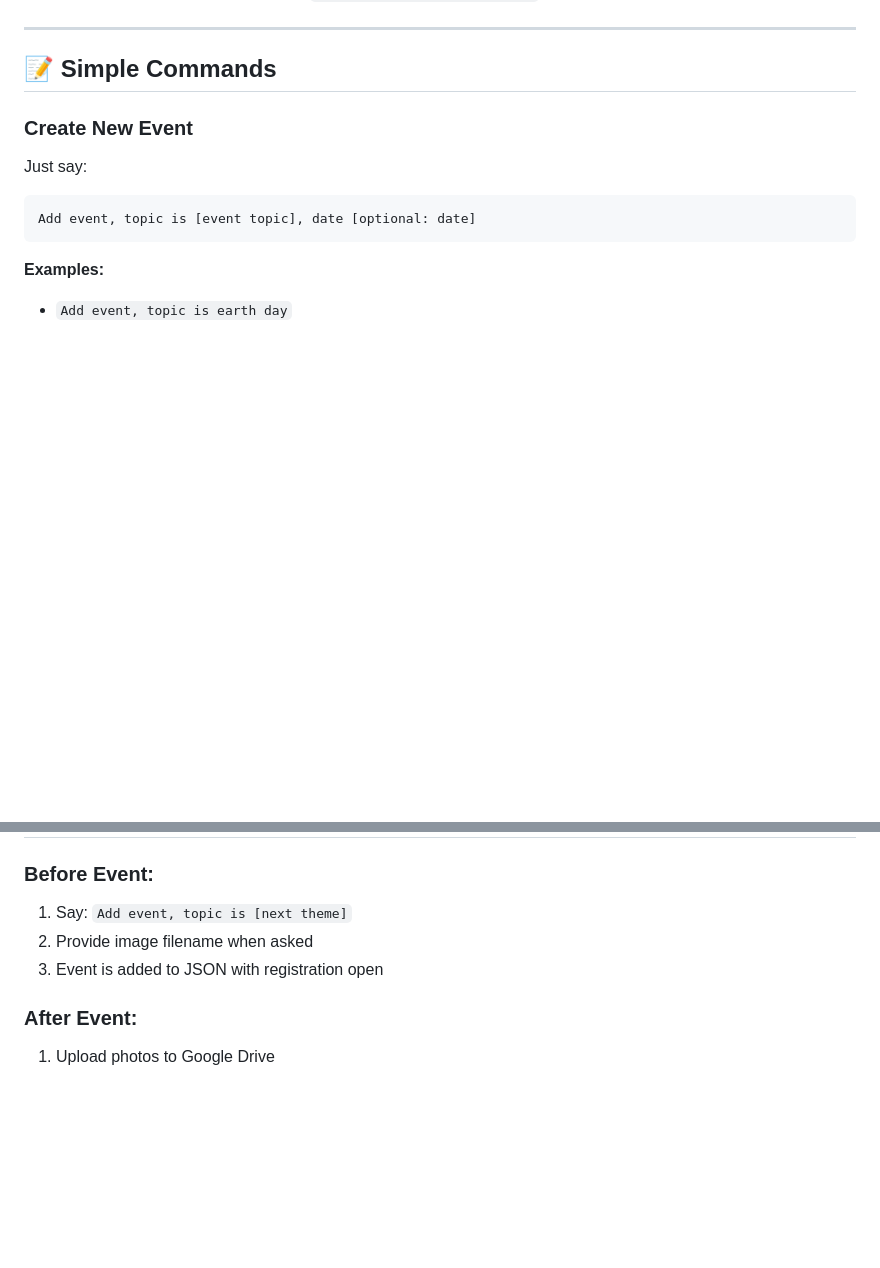
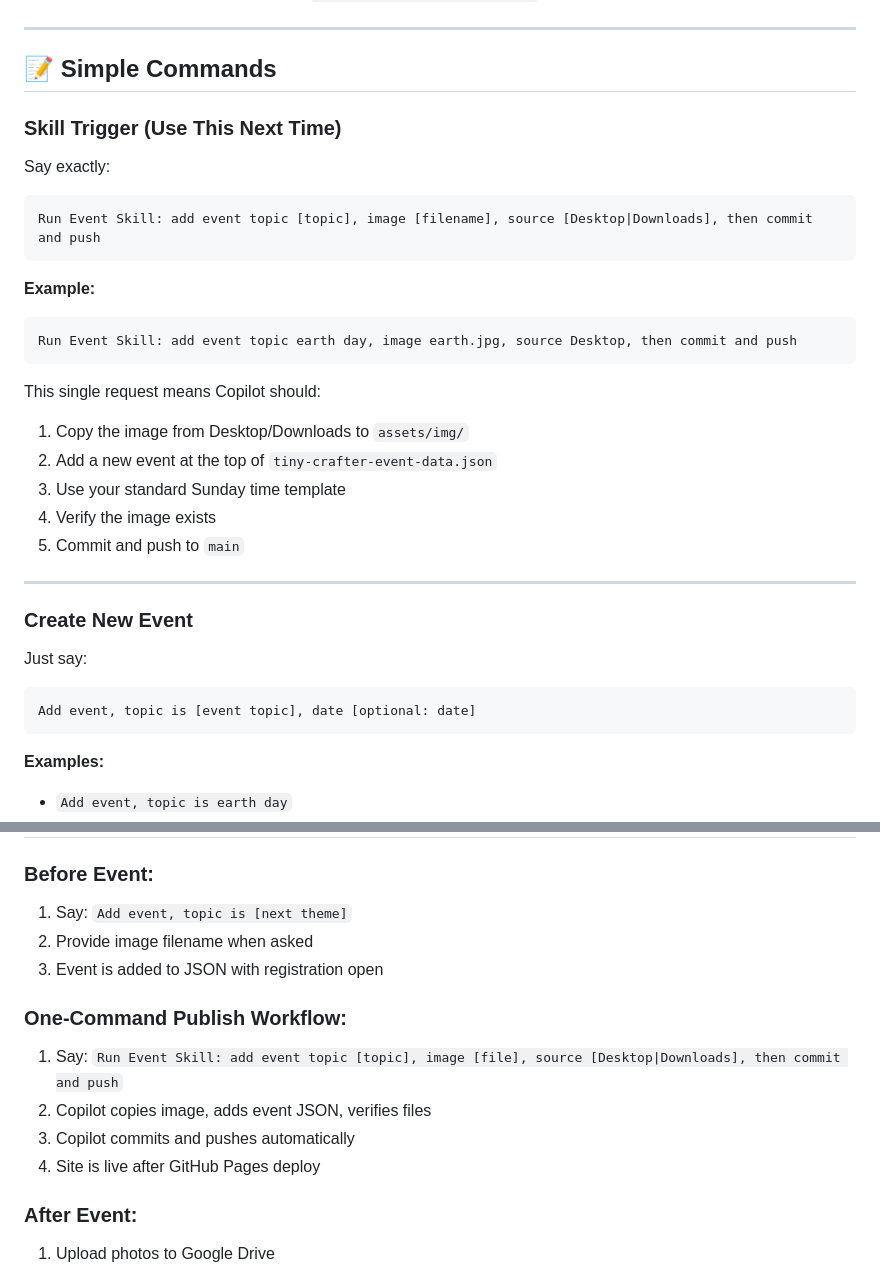
Before and after one commit to skong03/PugetSoundChildrenAndYouthActivitiesFoundation.github.io, a Markdown page: EVENT_CREATION_SKILL.md, 2 parts joined by grey strips. Drawn GitHub-style; blank space fills up the shorter version.

Commit message:
Add auto-loaded Copilot event skill instructions

````diff
--- a/EVENT_CREATION_SKILL.md
+++ b/EVENT_CREATION_SKILL.md
@@ -6,6 +6,27 @@ Quickly add new Tiny Crafters events to `tiny-crafter-event-data.json` with mini
 ---
 
 ## 📝 Simple Commands
+
+### **Skill Trigger (Use This Next Time)**
+
+Say exactly:
+```
+Run Event Skill: add event topic [topic], image [filename], source [Desktop|Downloads], then commit and push
+```
+
+**Example:**
+```
+Run Event Skill: add event topic earth day, image earth.jpg, source Desktop, then commit and push
+```
+
+This single request means Copilot should:
+1. Copy the image from Desktop/Downloads to `assets/img/`
+2. Add a new event at the top of `tiny-crafter-event-data.json`
+3. Use your standard Sunday time template
+4. Verify the image exists
+5. Commit and push to `main`
+
+---
 
 ### **Create New Event**
 
@@ -105,6 +126,12 @@ When you create an event, this JSON structure is added:
 2. Provide image filename when asked
 3. Event is added to JSON with registration open
 
+### **One-Command Publish Workflow:**
+1. Say: `Run Event Skill: add event topic [topic], image [file], source [Desktop|Downloads], then commit and push`
+2. Copilot copies image, adds event JSON, verifies files
+3. Copilot commits and pushes automatically
+4. Site is live after GitHub Pages deploy
+
 ### **After Event:**
 1. Upload photos to Google Drive
 2. Get shareable folder link
````
Also changed, not shown: .github/copilot-instructions.md (added, +45 -0 lines).
